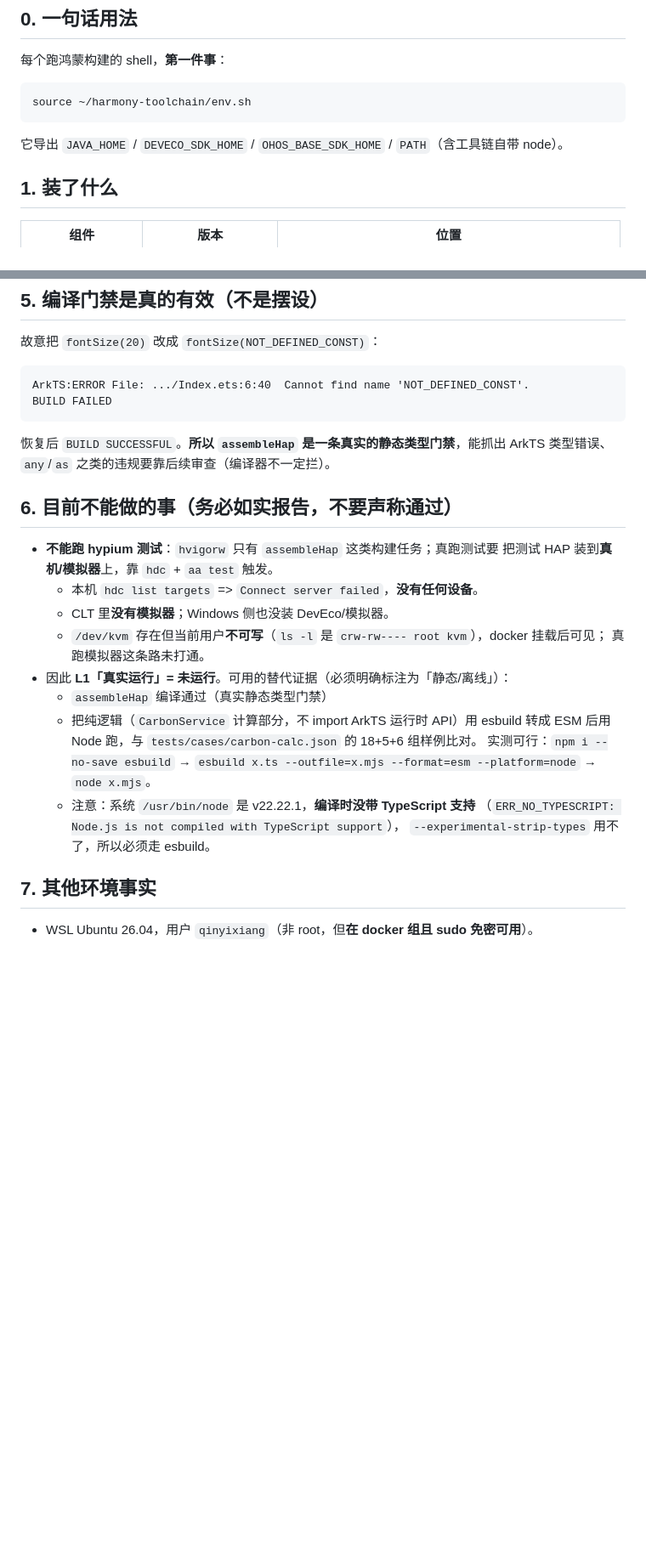
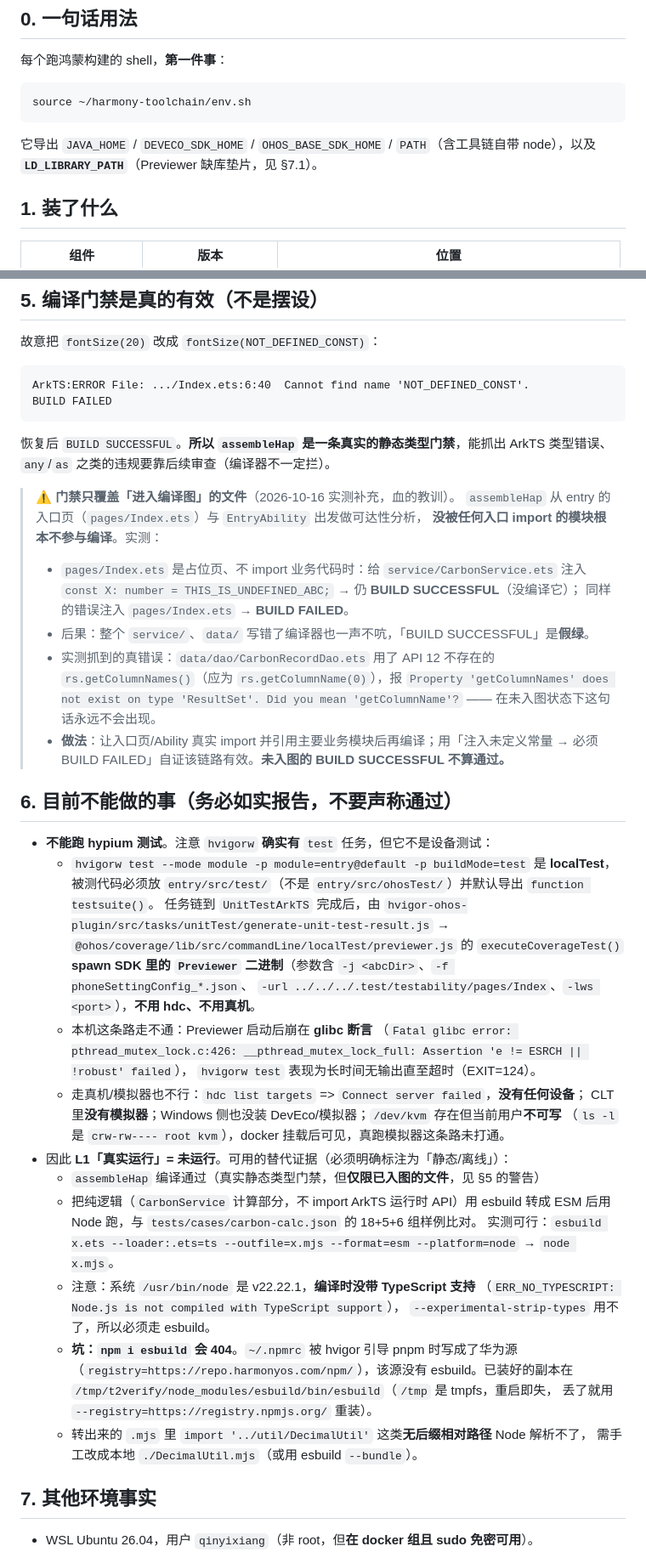
Before and after one commit to a3354547604-stack/CarbonBoo, a Markdown page: docs/toolchain/harmony-cli-build.md, 2 parts joined by grey strips. Shown at 85% size. Rendered like a GitHub page; blank space fills up the shorter version.

Commit message:
docs: 修正构建笔记中已被证伪的两处结论
改了什么：
- §5 补警告：assembleHap 只编译「进入编译图」的文件，入口页不 import 业务
  模块时 service/、data/ 的错误不会被发现（实测：给 CarbonService.ets 注入
  未定义常量仍 BUILD SUCCESSFUL，给 Index.ets 注入则 BUILD FAILED）；
  并登记实测抓到的真错误 CarbonRecordDao.ets 使用 API 12 不存在的
  rs.getColumnNames()（应为 rs.getColumnName(0)）。
- §6 修正旧结论「hvigorw 只有 assembleHap 这类构建任务」——实际它有 test 任务，
  但走 localTest（entry/src/test/ + 默认导出 testsuite()），由
  generate-unit-test-result.js → @ohos/coverage .../localTest/previewer.js
  spawn SDK 内 Previewer；本机 Previewer 崩于 glibc 断言，故仍不可用。
- 新增 §7.1 Previewer 缺库垫片（previewer-libs/ 四个软链）——修好的是加载，
  不是 L1 可运行；避免后人把垫片误当成「测试能跑了」。
- 补 esbuild 离线复算的两个坑：~/.npmrc 被锁华为源导致 npm i esbuild 404；
  转出的 .mjs 无后缀相对 import 需手工改写。

跑了什么命令：
- python3 tests/tools/check_l0.py --strict
- hvigorw --no-daemon assembleHap（分别对 Index.ets 与 CarbonService.ets 注入未定义常量做对照）
- ldd -r Previewer / ldd Previewer（验证垫片后未解析符号 0、缺库 0）

结果：
- check_l0 --strict EXIT=0（L0-1 28 项 0 错误 / L0-2 命中 0 / L0-3 open 0），通过
- 对照实验：Index.ets 注入 → BUILD FAILED；CarbonService.ets 注入（未入图时）→ BUILD SUCCESSFUL
- 垫片有效但 Previewer 仍崩 glibc 断言，L1 真实运行仍为「未运行」

````diff
--- a/docs/toolchain/harmony-cli-build.md
+++ b/docs/toolchain/harmony-cli-build.md
@@ -11,7 +11,7 @@
 source ~/harmony-toolchain/env.sh
 ```
 
-它导出 `JAVA_HOME` / `DEVECO_SDK_HOME` / `OHOS_BASE_SDK_HOME` / `PATH`（含工具链自带 node）。
+它导出 `JAVA_HOME` / `DEVECO_SDK_HOME` / `OHOS_BASE_SDK_HOME` / `PATH`（含工具链自带 node），以及 **`LD_LIBRARY_PATH`**（Previewer 缺库垫片，见 §7.1）。
 
 ## 1. 装了什么
 
@@ -167,22 +167,49 @@ BUILD FAILED
 恢复后 `BUILD SUCCESSFUL`。**所以 `assembleHap` 是一条真实的静态类型门禁**，能抓出 ArkTS 类型错误、
 `any`/`as` 之类的违规要靠后续审查（编译器不一定拦）。
 
+> ⚠️ **门禁只覆盖「进入编译图」的文件**（2026-10-16 实测补充，血的教训）。
+> `assembleHap` 从 entry 的入口页（`pages/Index.ets`）与 `EntryAbility` 出发做可达性分析，
+> **没被任何入口 import 的模块根本不参与编译**。实测：
+> - `pages/Index.ets` 是占位页、不 import 业务代码时：给 `service/CarbonService.ets`
+>   注入 `const X: number = THIS_IS_UNDEFINED_ABC;` → 仍 **BUILD SUCCESSFUL**（没编译它）；
+>   同样的错误注入 `pages/Index.ets` → **BUILD FAILED**。
+> - 后果：整个 `service/`、`data/` 写错了编译器也一声不吭，「BUILD SUCCESSFUL」是**假绿**。
+> - 实测抓到的真错误：`data/dao/CarbonRecordDao.ets` 用了 API 12 不存在的
+>   `rs.getColumnNames()`（应为 `rs.getColumnName(0)`），报
+>   `Property 'getColumnNames' does not exist on type 'ResultSet'. Did you mean 'getColumnName'?`
+>   —— 在未入图状态下这句话永远不会出现。
+> - **做法**：让入口页/Ability 真实 import 并引用主要业务模块后再编译；用「注入未定义常量 →
+>   必须 BUILD FAILED」自证该链路有效。**未入图的 BUILD SUCCESSFUL 不算通过。**
+
 ## 6. 目前**不能**做的事（务必如实报告，不要声称通过）
 
-- **不能跑 hypium 测试**：`hvigorw` 只有 `assembleHap` 这类构建任务；真跑测试要
-  把测试 HAP 装到**真机/模拟器**上，靠 `hdc` + `aa test` 触发。
-  - 本机 `hdc list targets` => `Connect server failed`，**没有任何设备**。
-  - CLT 里**没有模拟器**；Windows 侧也没装 DevEco/模拟器。
-  - `/dev/kvm` 存在但当前用户**不可写**（`ls -l` 是 `crw-rw---- root kvm`），docker 挂载后可见；
-    真跑模拟器这条路未打通。
+- **不能跑 hypium 测试**。注意 `hvigorw` **确实有** `test` 任务，但它不是设备测试：
+  - `hvigorw test --mode module -p module=entry@default -p buildMode=test` 是 **localTest**，
+    被测代码必须放 `entry/src/test/`（不是 `entry/src/ohosTest/`）并默认导出 `function testsuite()`。
+    任务链到 `UnitTestArkTS` 完成后，由 `hvigor-ohos-plugin/src/tasks/unitTest/generate-unit-test-result.js`
+    → `@ohos/coverage/lib/src/commandLine/localTest/previewer.js` 的 `executeCoverageTest()`
+    **spawn SDK 里的 `Previewer` 二进制**（参数含 `-j <abcDir>`、`-f phoneSettingConfig_*.json`、
+    `-url ../../../.test/testability/pages/Index`、`-lws <port>`），**不用 hdc、不用真机**。
+  - 本机这条路走不通：Previewer 启动后崩在 **glibc 断言**
+    （`Fatal glibc error: pthread_mutex_lock.c:426: __pthread_mutex_lock_full: Assertion 'e != ESRCH || !robust' failed`），
+    `hvigorw test` 表现为长时间无输出直至超时（EXIT=124）。
+  - 走真机/模拟器也不行：`hdc list targets` => `Connect server failed`，**没有任何设备**；
+    CLT 里**没有模拟器**；Windows 侧也没装 DevEco/模拟器；`/dev/kvm` 存在但当前用户**不可写**
+    （`ls -l` 是 `crw-rw---- root kvm`），docker 挂载后可见，真跑模拟器这条路未打通。
 - 因此 **L1「真实运行」= 未运行**。可用的替代证据（必须明确标注为「静态/离线」）：
-  - `assembleHap` 编译通过（真实静态类型门禁）
+  - `assembleHap` 编译通过（真实静态类型门禁，但**仅限已入图的文件**，见 §5 的警告）
   - 把纯逻辑（`CarbonService` 计算部分，不 import ArkTS 运行时 API）用 esbuild 转成 ESM 后用
     Node 跑，与 `tests/cases/carbon-calc.json` 的 18+5+6 组样例比对。
-    实测可行：`npm i --no-save esbuild` → `esbuild x.ts --outfile=x.mjs --format=esm --platform=node` → `node x.mjs`。
+    实测可行：`esbuild x.ets --loader:.ets=ts --outfile=x.mjs --format=esm --platform=node` → `node x.mjs`。
   - 注意：系统 `/usr/bin/node` 是 v22.22.1，**编译时没带 TypeScript 支持**
     （`ERR_NO_TYPESCRIPT: Node.js is not compiled with TypeScript support`），
     `--experimental-strip-types` 用不了，所以必须走 esbuild。
+  - **坑：`npm i esbuild` 会 404**。`~/.npmrc` 被 hvigor 引导 pnpm 时写成了华为源
+    （`registry=https://repo.harmonyos.com/npm/`），该源没有 esbuild。已装好的副本在
+    `/tmp/t2verify/node_modules/esbuild/bin/esbuild`（`/tmp` 是 tmpfs，重启即失，
+    丢了就用 `--registry=https://registry.npmjs.org/` 重装）。
+  - 转出来的 `.mjs` 里 `import '../util/DecimalUtil'` 这类**无后缀相对路径** Node 解析不了，
+    需手工改成本地 `./DecimalUtil.mjs`（或用 esbuild `--bundle`）。
 
 ## 7. 其他环境事实
 
````
Also changed, not shown: other parts of docs/toolchain/harmony-cli-build.md (+16 -0 lines).
